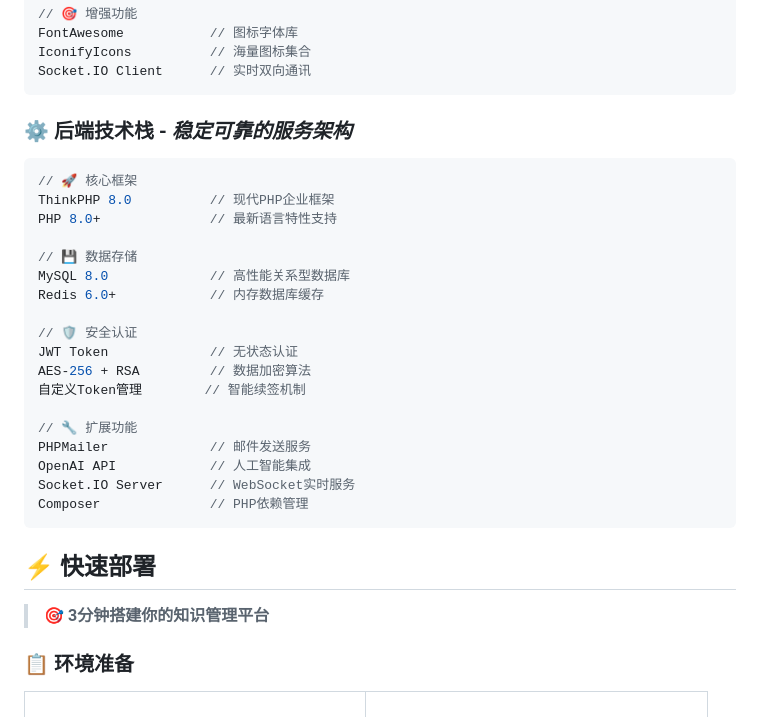
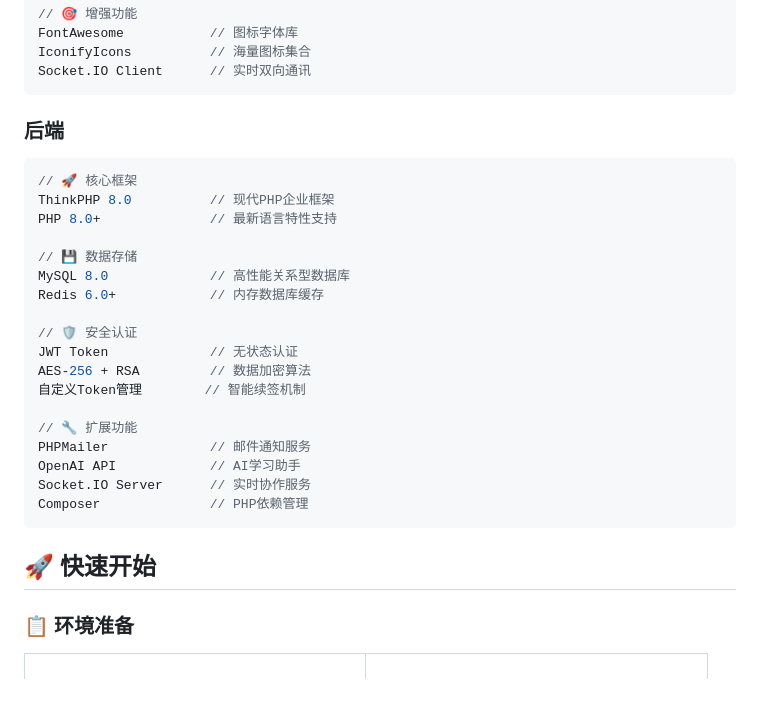
Before and after one commit to PumpkinTTL/pure-admin-thin, a Markdown page: README.md, the part around the change printed below. Drawn GitHub-style; blank space fills up the shorter version.

````diff
--- a/README.md
+++ b/README.md
@@ -95,7 +53,7 @@ IconifyIcons          // 海量图标集合
 Socket.IO Client      // 实时双向通讯
 ```
 
-### ⚙️ **后端技术栈** - *稳定可靠的服务架构*
+### 后端
 ```php
 // 🚀 核心框架
 ThinkPHP 8.0          // 现代PHP企业框架
@@ -111,15 +69,13 @@ AES-256 + RSA         // 数据加密算法
 自定义Token管理        // 智能续签机制
 
 // 🔧 扩展功能
-PHPMailer             // 邮件发送服务
-OpenAI API            // 人工智能集成
-Socket.IO Server      // WebSocket实时服务
+PHPMailer             // 邮件通知服务
+OpenAI API            // AI学习助手
+Socket.IO Server      // 实时协作服务
 Composer              // PHP依赖管理
 ```
 
-## ⚡ 快速部署
-
-> **🎯 3分钟搭建你的知识管理平台**
+## 🚀 快速开始
 
 ### 📋 环境准备
 
````
Also changed, not shown: other parts of README.md (+9 -51 lines).
